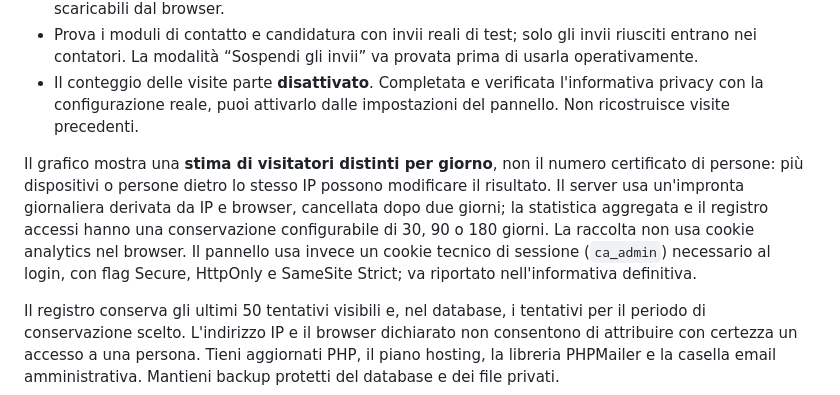
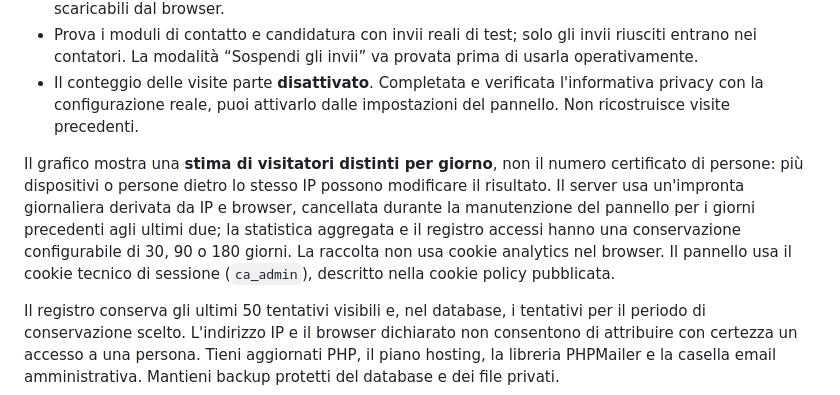
Before and after one commit to CAAutomazione/CAAutomazione.github.io, a Markdown page: pannello-di-controllo/ATTIVAZIONE-TOPHOST.md, the part around the change. Drawn GitHub-style.

Commit message:
Prepara protezioni e istruzioni per Tophost

```diff
--- a/pannello-di-controllo/ATTIVAZIONE-TOPHOST.md
+++ b/pannello-di-controllo/ATTIVAZIONE-TOPHOST.md
@@ -20,6 +20,6 @@ Il pannello è accessibile all'indirizzo `https://www.caniatoautomazione.com/pan
 - Prova i moduli di contatto e candidatura con invii reali di test; solo gli invii riusciti entrano nei contatori. La modalità “Sospendi gli invii” va provata prima di usarla operativamente.
 - Il conteggio delle visite parte **disattivato**. Completata e verificata l'informativa privacy con la configurazione reale, puoi attivarlo dalle impostazioni del pannello. Non ricostruisce visite precedenti.
 
-Il grafico mostra una **stima di visitatori distinti per giorno**, non il numero certificato di persone: più dispositivi o persone dietro lo stesso IP possono modificare il risultato. Il server usa un'impronta giornaliera derivata da IP e browser, cancellata dopo due giorni; la statistica aggregata e il registro accessi hanno una conservazione configurabile di 30, 90 o 180 giorni. La raccolta non usa cookie analytics nel browser. Il pannello usa invece un cookie tecnico di sessione (`ca_admin`) necessario al login, con flag Secure, HttpOnly e SameSite Strict; va riportato nell'informativa definitiva.
+Il grafico mostra una **stima di visitatori distinti per giorno**, non il numero certificato di persone: più dispositivi o persone dietro lo stesso IP possono modificare il risultato. Il server usa un'impronta giornaliera derivata da IP e browser, cancellata durante la manutenzione del pannello per i giorni precedenti agli ultimi due; la statistica aggregata e il registro accessi hanno una conservazione configurabile di 30, 90 o 180 giorni. La raccolta non usa cookie analytics nel browser. Il pannello usa il cookie tecnico di sessione (`ca_admin`), descritto nella cookie policy pubblicata.
 
 Il registro conserva gli ultimi 50 tentativi visibili e, nel database, i tentativi per il periodo di conservazione scelto. L'indirizzo IP e il browser dichiarato non consentono di attribuire con certezza un accesso a una persona. Tieni aggiornati PHP, il piano hosting, la libreria PHPMailer e la casella email amministrativa. Mantieni backup protetti del database e dei file privati.
```
